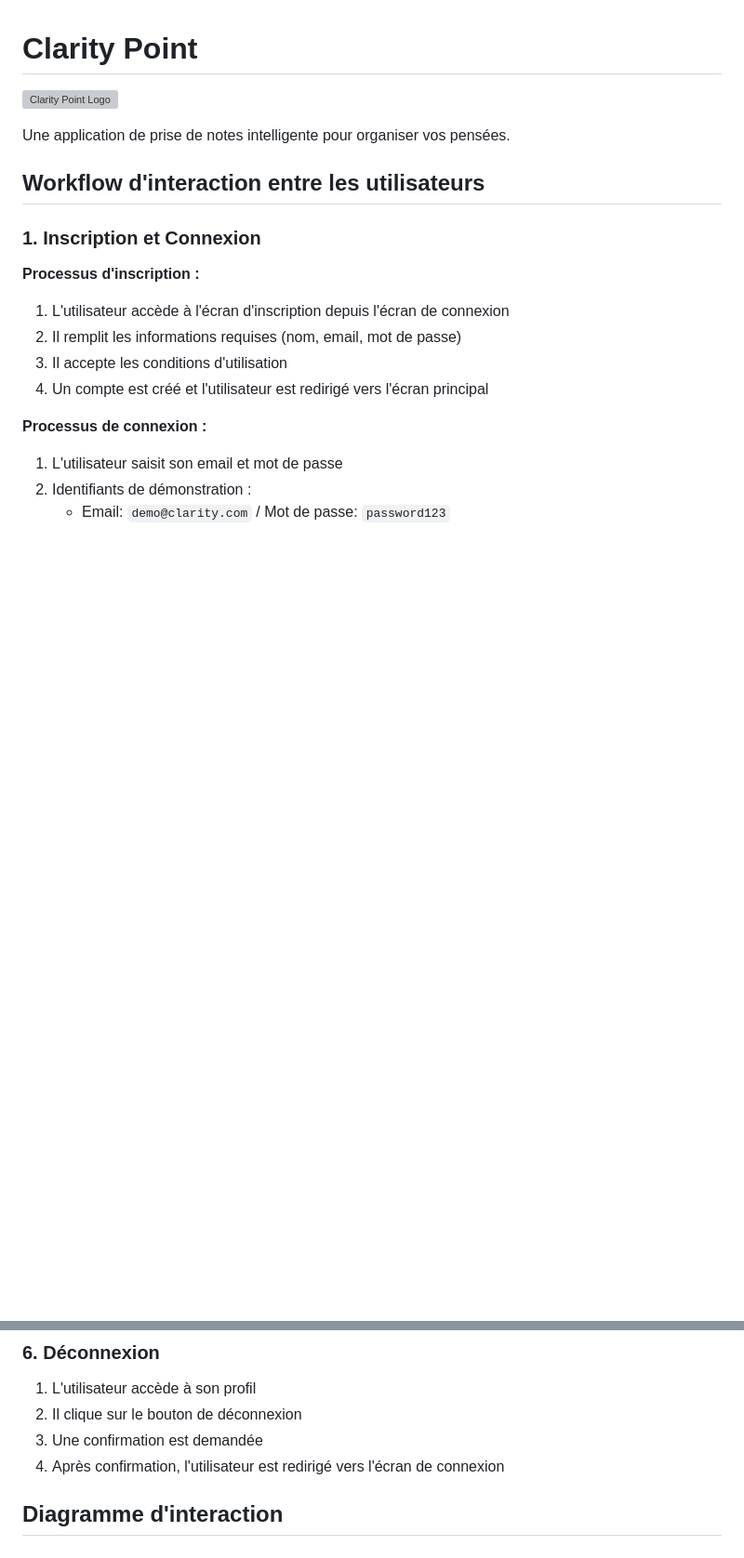
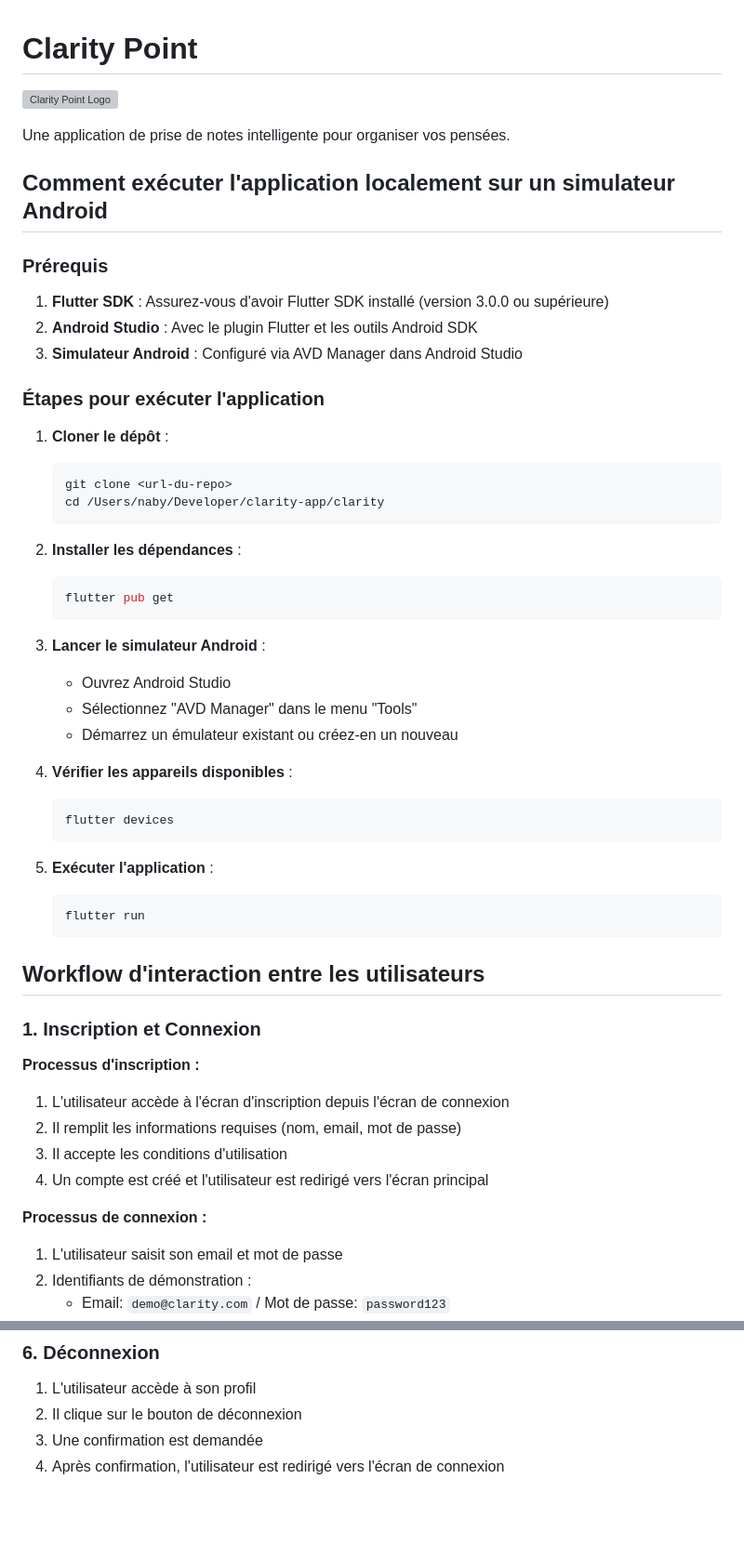
Before and after one commit to Saar45/clarity-app, a Markdown page: README.md, 2 parts joined by grey strips. Shown at 93% size. GitHub-like rendering; blank space fills up the shorter version; grey boxes are pictures that could not be loaded.

````diff
--- a/README.md
+++ b/README.md
@@ -3,6 +3,40 @@
 ![Clarity Point Logo](assets/images/logo.png)
 
 Une application de prise de notes intelligente pour organiser vos pensées.
+
+## Comment exécuter l'application localement sur un simulateur Android
+
+### Prérequis
+1. **Flutter SDK** : Assurez-vous d'avoir Flutter SDK installé (version 3.0.0 ou supérieure)
+2. **Android Studio** : Avec le plugin Flutter et les outils Android SDK
+3. **Simulateur Android** : Configuré via AVD Manager dans Android Studio
+
+### Étapes pour exécuter l'application
+1. **Cloner le dépôt** :
+   ```bash
+   git clone <url-du-repo>
+   cd /Users/naby/Developer/clarity-app/clarity
+   ```
+
+2. **Installer les dépendances** :
+   ```bash
+   flutter pub get
+   ```
+
+3. **Lancer le simulateur Android** :
+   - Ouvrez Android Studio
+   - Sélectionnez "AVD Manager" dans le menu "Tools"
+   - Démarrez un émulateur existant ou créez-en un nouveau
+
+4. **Vérifier les appareils disponibles** :
+   ```bash
+   flutter devices
+   ```
+
+5. **Exécuter l'application** :
+   ```bash
+   flutter run
+   ```
 
 ## Workflow d'interaction entre les utilisateurs
 
@@ -87,5 +121,3 @@ Une application de prise de notes intelligente pour organiser vos pensées.
 2. Il clique sur le bouton de déconnexion
 3. Une confirmation est demandée
 4. Après confirmation, l'utilisateur est redirigé vers l'écran de connexion
-
-## Diagramme d'interaction
````
